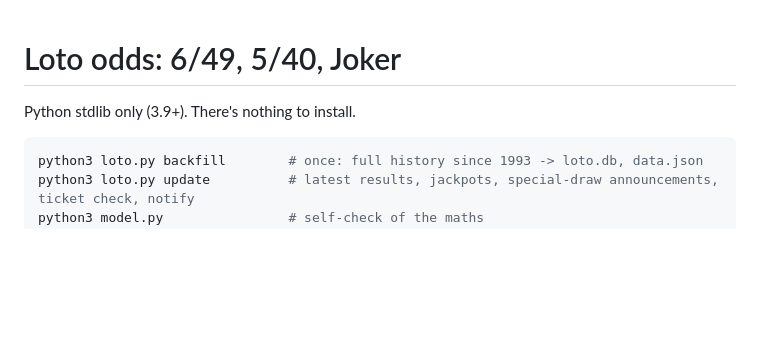
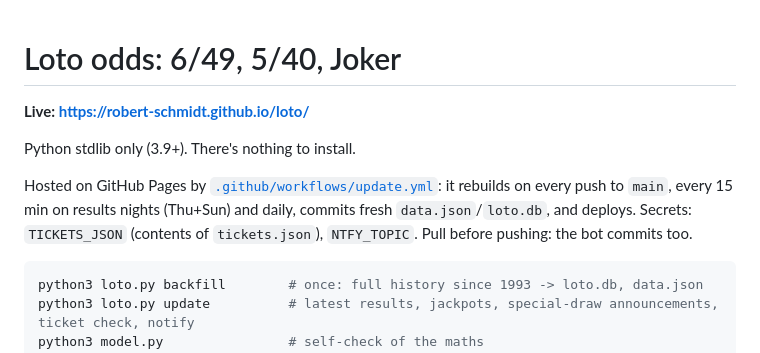
Before and after one commit to robert-schmidt/loto, a Markdown page: README.md, the part around the change. Drawn GitHub-style; blank space fills up the shorter version.

Commit message:
README: link GitHub Pages site, document the Actions workflow
Co-Authored-By: Claude Opus 5.5 <noreply@anthropic.com>

````diff
--- a/README.md
+++ b/README.md
@@ -1,6 +1,12 @@
 # Loto odds: 6/49, 5/40, Joker
 
+**Live: https://robert-schmidt.github.io/loto/**
+
 Python stdlib only (3.9+). There's nothing to install.
+
+Hosted on GitHub Pages by [`.github/workflows/update.yml`](.github/workflows/update.yml): it rebuilds on every push
+to `main`, every 15 min on results nights (Thu+Sun) and daily, commits fresh `data.json`/`loto.db`, and deploys.
+Secrets: `TICKETS_JSON` (contents of `tickets.json`), `NTFY_TOPIC`. Pull before pushing: the bot commits too.
 
 ```sh
 python3 loto.py backfill        # once: full history since 1993 -> loto.db, data.json
````
